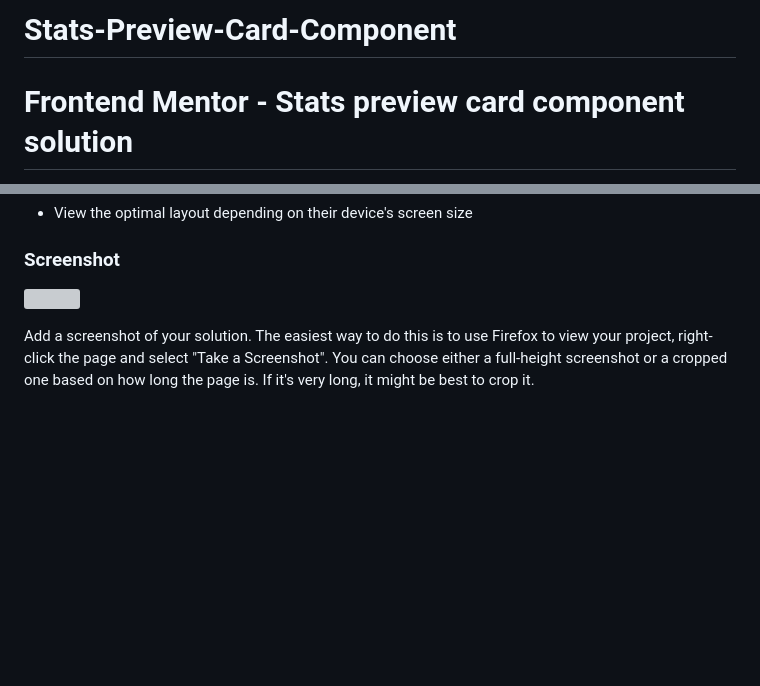
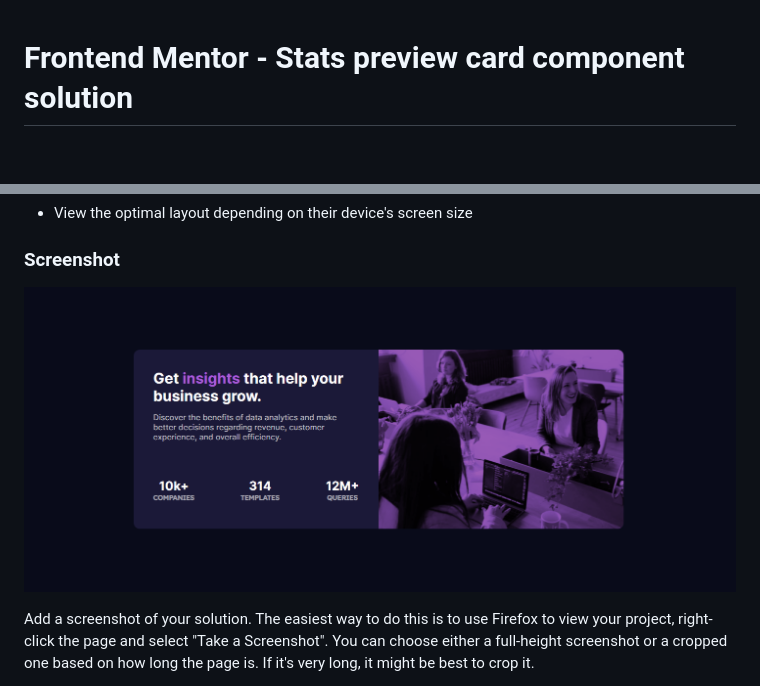
Before and after one commit to muneebaa/Stats-Preview-Card-Component, a Markdown page: README.md, 2 parts joined by grey strips. Rendered like a GitHub page; pictures changed too: images/screen-shot-desktop.png (added); blank space fills up the shorter version; grey boxes are pictures that could not be loaded.

Commit message:
initial commit

```diff
--- a/README.md
+++ b/README.md
@@ -1,5 +1,3 @@
-# Stats-Preview-Card-Component
-
 # Frontend Mentor - Stats preview card component solution
 
 This is a solution to the [Stats preview card component challenge on Frontend Mentor](https://www.frontendmentor.io/challenges/stats-preview-card-component-8JqbgoU62). Frontend Mentor challenges help you improve your coding skills by building realistic projects.
@@ -30,7 +28,7 @@ Users should be able to:
 
 ### Screenshot
 
-![](./screenshot.jpg)
+![](./images/screen-shot-desktop.png)
 
 Add a screenshot of your solution. The easiest way to do this is to use Firefox to view your project, right-click the page and select "Take a Screenshot". You can choose either a full-height screenshot or a cropped one based on how long the page is. If it's very long, it might be best to crop it.
 
```
Also changed, not shown: images/screen-shot-mobile.png (added).
